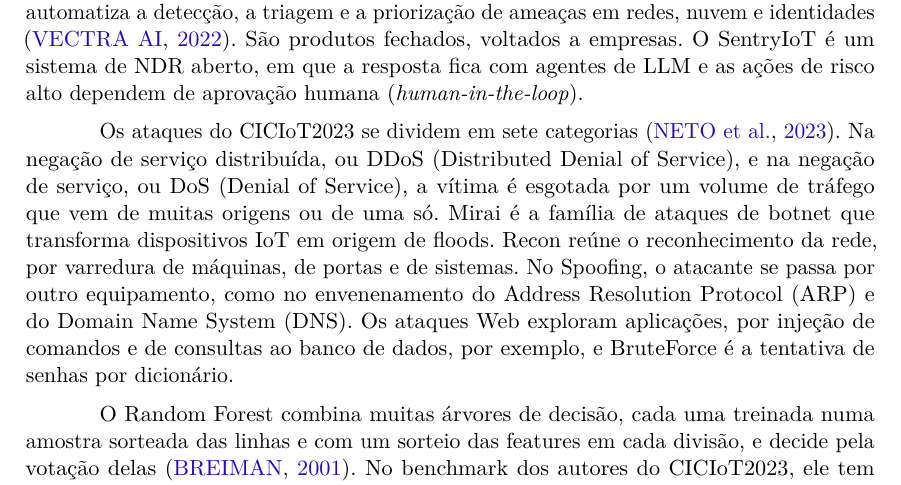
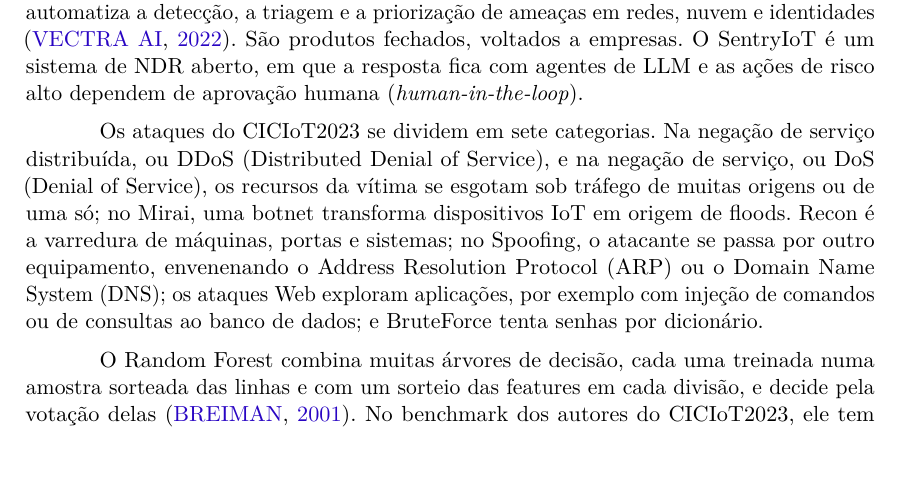
Before and after one commit to stermiix/SentryIoT, a LaTeX thesis (artigo/latex/artigo.tex, which reads artigo/latex/secoes/2-referencial.tex): part of page 3 of 24, cut so that both start at the same text. Compiled offline with pdfLaTeX.

Commit message:
Referencial 2.1: as sete categorias de ataque enxutas, sem nova citação de Neto et al.
O parágrafo fica na 2.1, onde DDoS, DoS, ARP e DNS são definidos pela primeira vez. Neto et al. passa
a 3 citações no artigo. Aprovado pelo usuário no chat.

```diff
--- a/artigo/latex/secoes/2-referencial.tex
+++ b/artigo/latex/secoes/2-referencial.tex
@@ -11,7 +11,7 @@ Um sistema de detecção de intrusão, ou IDS (Intrusion Detection System), moni
 
 As plataformas comerciais de detecção e resposta de rede, ou NDR (Network Detection and Response), juntam a detecção por aprendizado de máquina a uma resposta automática. A Darktrace aprende o comportamento normal de cada entidade da rede e examina os desvios, em vez de aplicar regras fixas \cite{darktrace2024}; a Vectra AI automatiza a detecção, a triagem e a priorização de ameaças em redes, nuvem e identidades \cite{vectra2022}. São produtos fechados, voltados a empresas. O SentryIoT é um sistema de NDR aberto, em que a resposta fica com agentes de LLM e as ações de risco alto dependem de aprovação humana (\textit{human-in-the-loop}).
 
-Os ataques do CICIoT2023 se dividem em sete categorias \cite{neto2023}. Na negação de serviço distribuída, ou DDoS (Distributed Denial of Service), e na negação de serviço, ou DoS (Denial of Service), a vítima é esgotada por um volume de tráfego que vem de muitas origens ou de uma só. Mirai é a família de ataques de botnet que transforma dispositivos IoT em origem de floods. Recon reúne o reconhecimento da rede, por varredura de máquinas, de portas e de sistemas. No Spoofing, o atacante se passa por outro equipamento, como no envenenamento do Address Resolution Protocol (ARP) e do Domain Name System (DNS). Os ataques Web exploram aplicações, por injeção de comandos e de consultas ao banco de dados, por exemplo, e BruteForce é a tentativa de senhas por dicionário.
+Os ataques do CICIoT2023 se dividem em sete categorias. Na negação de serviço distribuída, ou DDoS (Distributed Denial of Service), e na negação de serviço, ou DoS (Denial of Service), os recursos da vítima se esgotam sob tráfego de muitas origens ou de uma só; no Mirai, uma botnet transforma dispositivos IoT em origem de floods. Recon é a varredura de máquinas, portas e sistemas; no Spoofing, o atacante se passa por outro equipamento, envenenando o Address Resolution Protocol (ARP) ou o Domain Name System (DNS); os ataques Web exploram aplicações, por exemplo com injeção de comandos ou de consultas ao banco de dados; e BruteForce tenta senhas por dicionário.
 
 O Random Forest combina muitas árvores de decisão, cada uma treinada numa amostra sorteada das linhas e com um sorteio das features em cada divisão, e decide pela votação delas \cite{breiman2001}. No benchmark dos autores do CICIoT2023, ele tem o maior F1 entre os cinco modelos avaliados, em 2, em 8 e em 34 classes, à frente da regressão logística, do perceptron, do AdaBoost e de uma rede neural profunda \cite{neto2023}, e \citeonline{domenech2025} também o usam ao comparar o CICIoT2023 com o CICIoMT2024. Além do desempenho no próprio dataset, duas propriedades o fazem servir ao SentryIoT: ele classifica uma janela em milissegundos, sem placa de vídeo, o que permite julgar cada janela no próprio gateway; e a importância de cada feature sai do treino, o que permite entregar aos agentes, com cada incidente, as features de maior peso no modelo. Por isso o sistema o adota (seção~\ref{sec:treino}).
 
```
